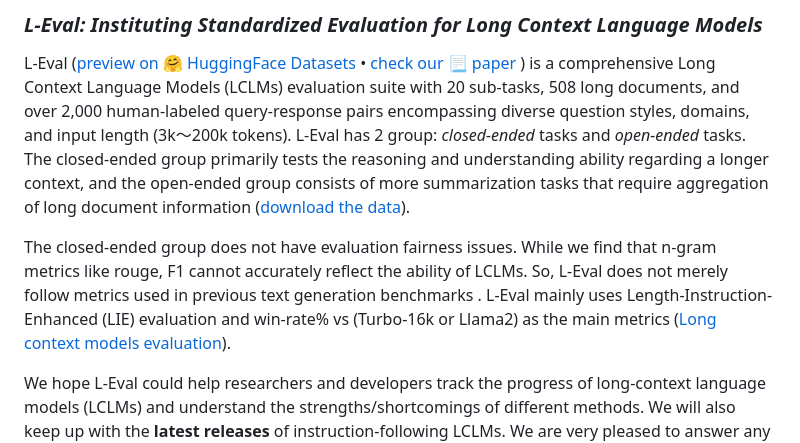
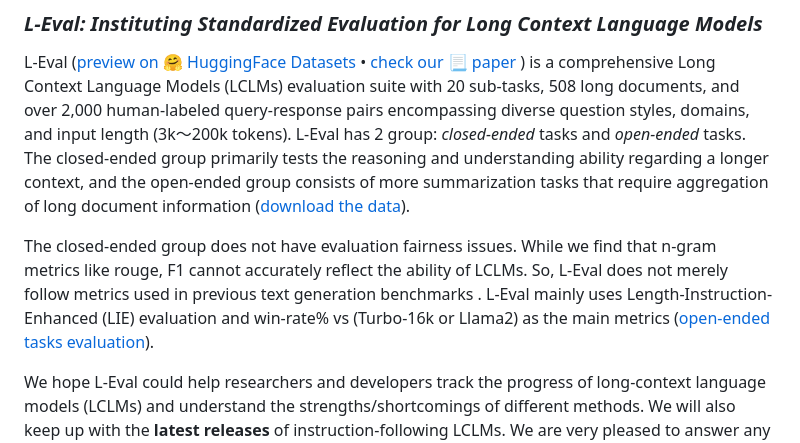
Before and after one commit to OpenLMLab/LEval, a Markdown page: README.md, the part around the change. GitHub-like rendering.

Commit message:
update L-Eval

```diff
--- a/README.md
+++ b/README.md
@@ -8,7 +8,7 @@
 L-Eval ([preview on 🤗 HuggingFace Datasets](https://huggingface.co/datasets/L4NLP/LEval) • [check our 📃 paper](https://arxiv.org/abs/2307.11088) ) is a comprehensive Long Context Language Models (LCLMs) evaluation suite with 20 sub-tasks, 508 long documents, and over 2,000 human-labeled query-response pairs encompassing diverse question styles, domains, and input length (3k～200k tokens).
 L-Eval has 2 group: *closed-ended* tasks and *open-ended* tasks. The closed-ended group primarily tests the reasoning and understanding ability regarding a longer context, and the open-ended group consists of more summarization tasks that require aggregation of long document information ([download the data](#use)).
 
-The closed-ended group does not have evaluation fairness issues. While we find that n-gram metrics like rouge, F1 cannot accurately reflect the ability of LCLMs. So, L-Eval does not merely follow metrics used in previous text generation benchmarks . L-Eval mainly uses Length-Instruction-Enhanced (LIE) evaluation and win-rate% vs (Turbo-16k or Llama2) as the main metrics ([Long context models evaluation](#eval)).
+The closed-ended group does not have evaluation fairness issues. While we find that n-gram metrics like rouge, F1 cannot accurately reflect the ability of LCLMs. So, L-Eval does not merely follow metrics used in previous text generation benchmarks . L-Eval mainly uses Length-Instruction-Enhanced (LIE) evaluation and win-rate% vs (Turbo-16k or Llama2) as the main metrics ([open-ended tasks evaluation](#eval)).
 
 
 We hope L-Eval could help researchers and developers track the progress of long-context language models (LCLMs) and understand the strengths/shortcomings of different methods. We will also keep up with the **latest releases** of instruction-following LCLMs.
```
